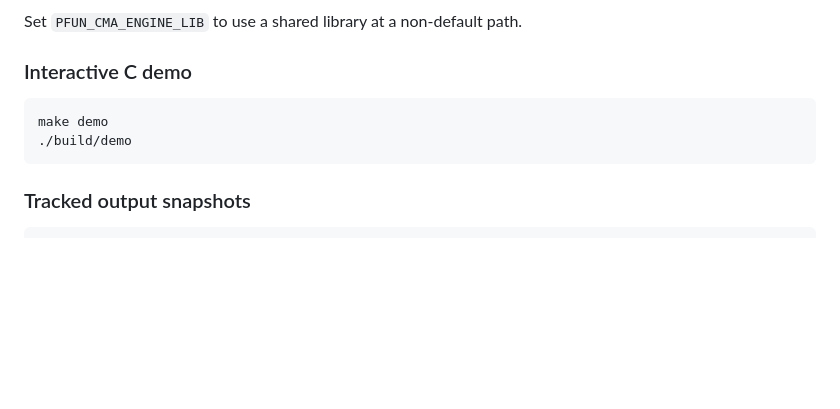
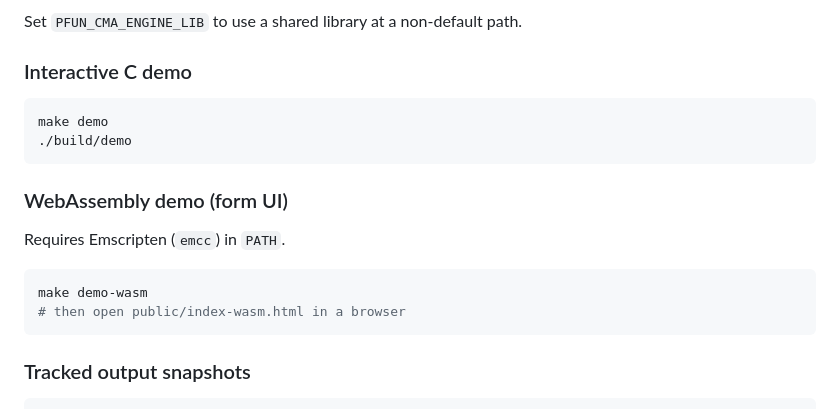
Before and after one commit to pfun-health/pfun-cma-engine-c, a Markdown page: docs/BUILD.md, the part around the change. Drawn GitHub-style; blank space fills up the shorter version.

Commit message:
Document wasm demo build usage
Co-authored-by: rocapp <9521583+rocapp@users.noreply.github.com>

````diff
--- a/docs/BUILD.md
+++ b/docs/BUILD.md
@@ -124,6 +124,15 @@ make demo
 ./build/demo
 ```
 
+### WebAssembly demo (form UI)
+
+Requires Emscripten (`emcc`) in `PATH`.
+
+```sh
+make demo-wasm
+# then open public/index-wasm.html in a browser
+```
+
 ### Tracked output snapshots
 
 ```sh
````
